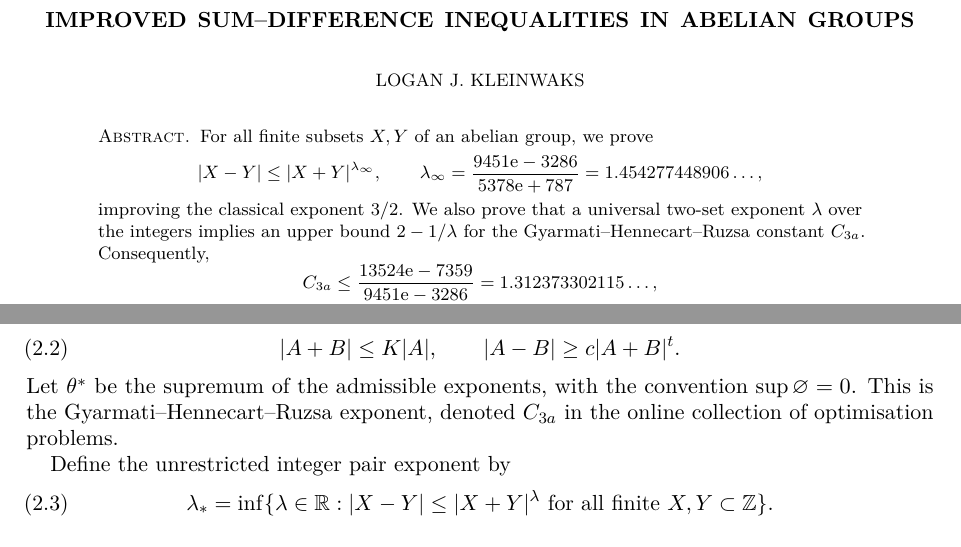
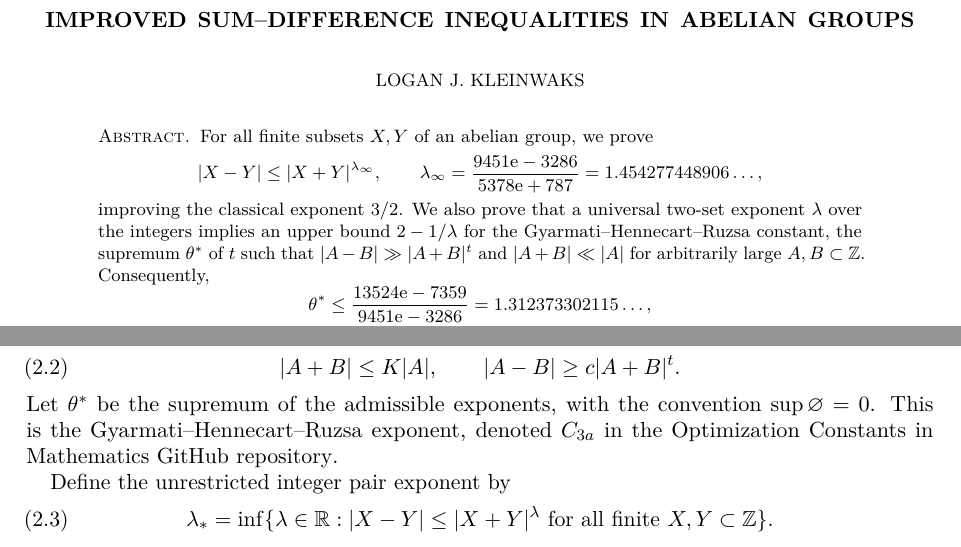
Before and after one commit to kleinwaks/sum-difference, a LaTeX paper (paper/sum-difference.tex): two parts of pages 1 and 2 of 13, joined at a grey line, cut so that both start at the same text. Compiled offline with pdfLaTeX.

Commit message:
Paper v1.1: define GHR constant in abstract

```diff
--- a/paper/sum-difference.tex
+++ b/paper/sum-difference.tex
@@ -40,7 +40,7 @@
 \subjclass[2020]{11B30, 11B75, 94A17}
 \keywords{Sumsets, difference sets, Shannon entropy, non-Shannon inequalities, formal verification}
 
-\date{September 28, 2026}
+\date{First version: September 28, 2026; Version 1.1: October 6, 2026}
 
 \begin{document}
 
@@ -52,10 +52,10 @@ For all finite subsets $X,Y$ of an abelian group, we prove
 \]
 improving the classical exponent $3/2$. We also prove that a universal
 two-set exponent $\lambda$ over the integers implies an upper bound
-$2-1/\lambda$ for the Gyarmati--Hennecart--Ruzsa constant $C_{3a}$.
+$2-1/\lambda$ for the Gyarmati--Hennecart--Ruzsa constant, the supremum $\theta^*$ of $t$ such that $|A-B|\gg|A+B|^t$ and $|A+B|\ll|A|$ for arbitrarily large $A,B\subset\Z$.
 Consequently,
 \[
- C_{3a}\le\frac{13524\e-7359}{9451\e-3286}=1.312373302115\ldots,
+ \theta^*\le\frac{13524\e-7359}{9451\e-3286}=1.312373302115\ldots,
 \]
 improving their bound $4/3$. The first argument combines a coupling with
 distinct differences, entropy inequalities for independent sums, a finite
@@ -169,7 +169,7 @@ there exist finite $A,B\subset\Z$ with $B\ne\varnothing$, $|A|\ge n_0$ and
 Let $\theta^*$ be the supremum of the admissible exponents, with the
 convention $\sup\varnothing=0$. This is the
 Gyarmati--Hennecart--Ruzsa exponent, denoted $C_{3a}$ in the
-\href{https://teorth.github.io/optimizationproblems/constants/3a.html}{online collection of optimisation problems}.
+\href{https://teorth.github.io/optimizationproblems/constants/3a.html}{Optimization Constants in Mathematics GitHub repository}.
 
 Define the unrestricted integer pair exponent by
 \begin{equation}\label{eq:lsup}
```
Also changed, not shown: paper/sum-difference.pdf.
